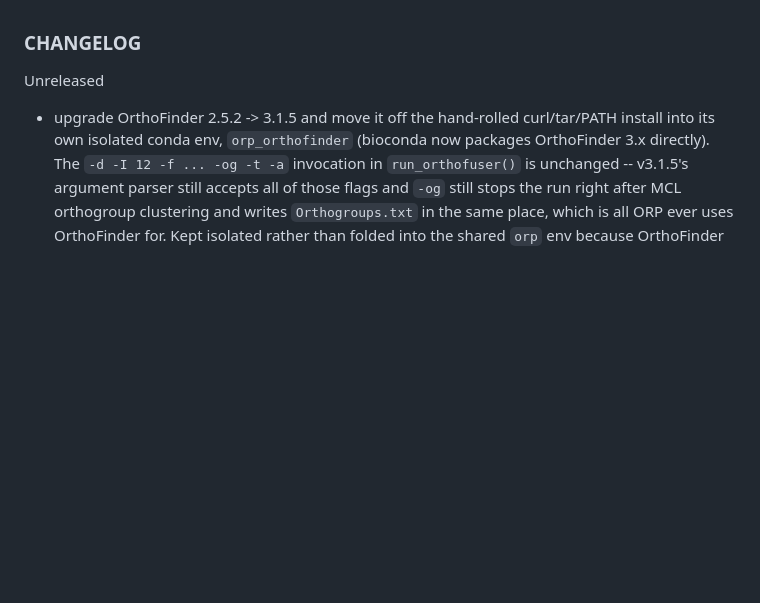
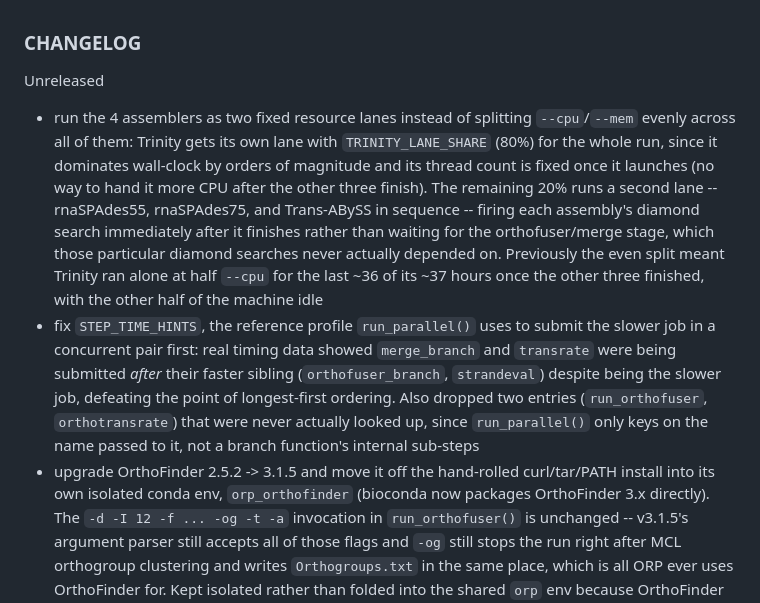
Before and after one commit to macmanes-lab/Oyster_River_Protocol, a Markdown page: changelog.md, the part around the change. Drawn GitHub-style; blank space fills up the shorter version.

```diff
--- a/changelog.md
+++ b/changelog.md
@@ -2,6 +2,8 @@
 
 Unreleased
 
+- run the 4 assemblers as two fixed resource lanes instead of splitting `--cpu`/`--mem` evenly across all of them: Trinity gets its own lane with `TRINITY_LANE_SHARE` (80%) for the whole run, since it dominates wall-clock by orders of magnitude and its thread count is fixed once it launches (no way to hand it more CPU after the other three finish). The remaining 20% runs a second lane -- rnaSPAdes55, rnaSPAdes75, and Trans-ABySS in sequence -- firing each assembly's diamond search immediately after it finishes rather than waiting for the orthofuser/merge stage, which those particular diamond searches never actually depended on. Previously the even split meant Trinity ran alone at half `--cpu` for the last ~36 of its ~37 hours once the other three finished, with the other half of the machine idle
+- fix `STEP_TIME_HINTS`, the reference profile `run_parallel()` uses to submit the slower job in a concurrent pair first: real timing data showed `merge_branch` and `transrate` were being submitted *after* their faster sibling (`orthofuser_branch`, `strandeval`) despite being the slower job, defeating the point of longest-first ordering. Also dropped two entries (`run_orthofuser`, `orthotransrate`) that were never actually looked up, since `run_parallel()` only keys on the name passed to it, not a branch function's internal sub-steps
 - upgrade OrthoFinder 2.5.2 -> 3.1.5 and move it off the hand-rolled curl/tar/PATH install into its own isolated conda env, `orp_orthofinder` (bioconda now packages OrthoFinder 3.x directly). The `-d -I 12 -f ... -og -t -a` invocation in `run_orthofuser()` is unchanged -- v3.1.5's argument parser still accepts all of those flags and `-og` still stops the run right after MCL orthogroup clustering and writes `Orthogroups.txt` in the same place, which is all ORP ever uses OrthoFinder for. Kept isolated rather than folded into the shared `orp` env because OrthoFinder 3.x requires `diamond <2.2`, which conflicts with `orp`'s own `diamond=2.2.5`
 - add `orp_orthofinder`/`orthofinder` to `check()`'s preflight tool verification, which never covered OrthoFinder before since it used to be a bare downloaded binary rather than a conda env
 - remove the `orthofuser.py`-based version-check in the Makefile (`orthopath`/`orthufuserversion`, and the `orthofuser` target's curl/tar logic): dead code left over from ORP's pre-2021 install process, when a MacManes-lab-patched fork of OrthoFinder named `orthofuser.py` supplied nucleotide-input support that upstream OrthoFinder didn't have yet. That patch was retired in 2021 once upstream OrthoFinder added its own `-d` DNA-input flag, but the Makefile's check for it (a path that stopped existing at that point) was never cleaned up until now
```
Also changed, not shown: README.md (+4 -3 lines).
